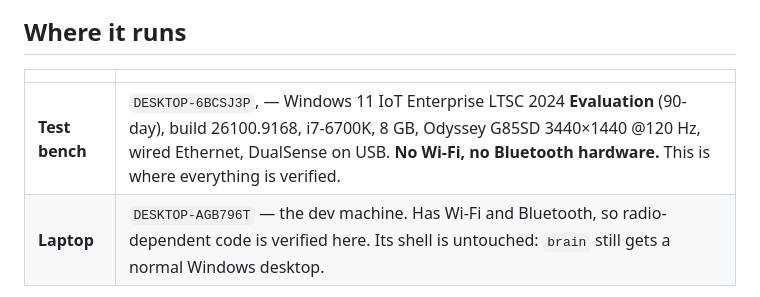
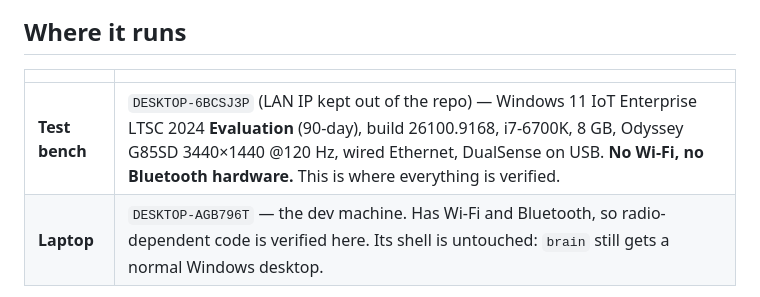
Before and after one commit to MarwanSummakieh/PC1, a Markdown page: STATUS.md, the part around the change. GitHub-like rendering.

Commit message:
Redact test-bench LAN IP from docs
Replace the bench's 192.168.x address with a <bench-ip> placeholder in
STATUS.md and provisioning/BENCH-CHANGES.md.

Co-Authored-By: Claude Opus 4.8 <noreply@anthropic.com>

```diff
--- a/STATUS.md
+++ b/STATUS.md
@@ -7,7 +7,7 @@ the web permission bridge) and its end-to-end bench pass.
 
 | | |
 |---|---|
-| **Test bench** | `DESKTOP-6BCSJ3P`, <bench-ip> — Windows 11 IoT Enterprise LTSC 2024 **Evaluation** (90-day), build 26100.9168, i7-6700K, 8 GB, Odyssey G85SD 3440×1440 @120 Hz, wired Ethernet, DualSense on USB. **No Wi-Fi, no Bluetooth hardware.** This is where everything is verified. |
+| **Test bench** | `DESKTOP-6BCSJ3P` (LAN IP kept out of the repo) — Windows 11 IoT Enterprise LTSC 2024 **Evaluation** (90-day), build 26100.9168, i7-6700K, 8 GB, Odyssey G85SD 3440×1440 @120 Hz, wired Ethernet, DualSense on USB. **No Wi-Fi, no Bluetooth hardware.** This is where everything is verified. |
 | **Laptop** | `DESKTOP-AGB796T` — the dev machine. Has Wi-Fi and Bluetooth, so radio-dependent code is verified here. Its shell is untouched: `brain` still gets a normal Windows desktop. |
 
 Live shell on the bench, as actually observed on 2026-08-16: `C:\ArcOS\web\v10\ArcShellHostWeb-v11.exe`,
```
